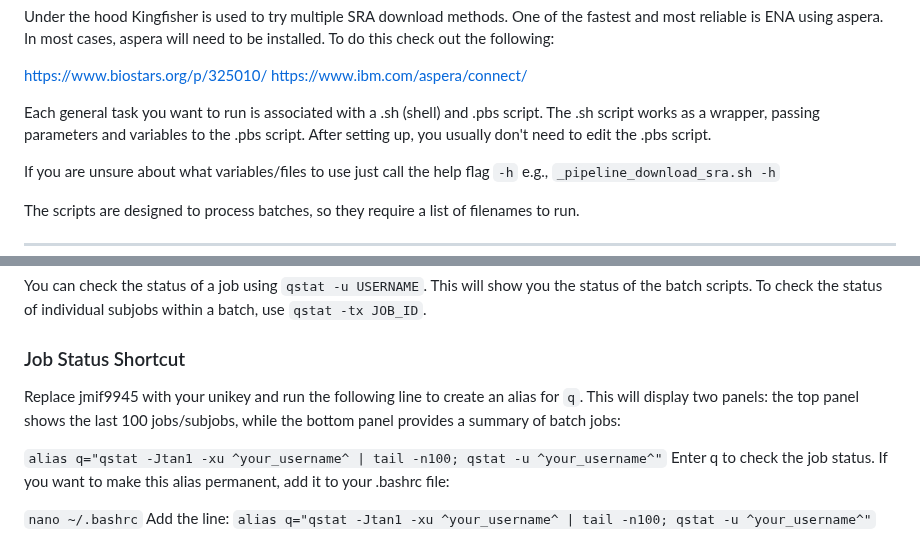
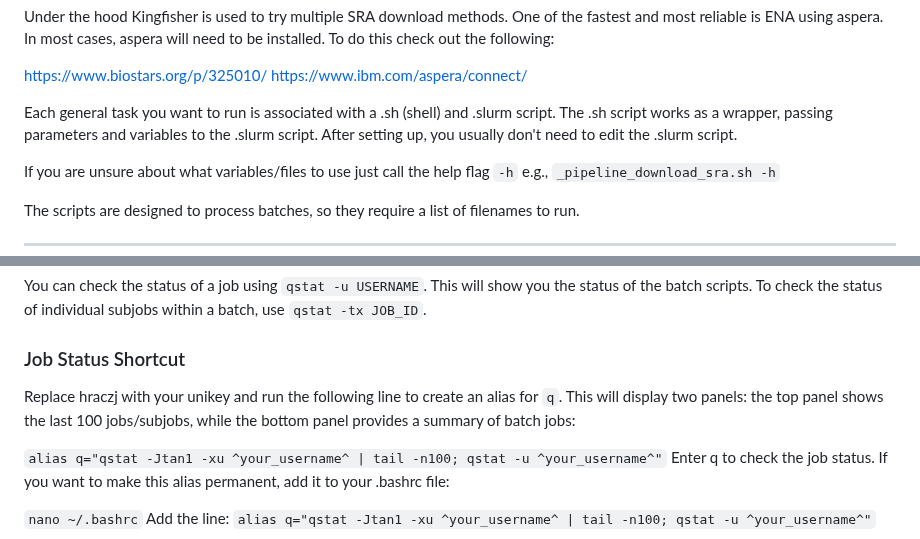
Before and after one commit to cinthylorein/Mycovirus_discovery_workflows, a Markdown page: README.md, 2 parts joined by grey strips. Drawn GitHub-style.

```diff
--- a/README.md
+++ b/README.md
@@ -42,7 +42,7 @@ Under the hood Kingfisher is used to try multiple SRA download methods. One of t
 https://www.biostars.org/p/325010/
 https://www.ibm.com/aspera/connect/
 
-Each general task you want to run is associated with a .sh (shell) and .pbs script. The .sh script works as a wrapper, passing parameters and variables to the .pbs script. After setting up, you usually don't need to edit the .pbs script.
+Each general task you want to run is associated with a .sh (shell) and .slurm script. The .sh script works as a wrapper, passing parameters and variables to the .slurm script. After setting up, you usually don't need to edit the .slurm script.
 
 If you are unsure about what variables/files to use just call the help flag `-h` e.g., `_pipeline_download_sra.sh -h`
 
@@ -75,7 +75,7 @@ The large files e.g., raw and trimmed reads and abundance files are stored in `/
 You can check the status of a job using `qstat -u USERNAME`. This will show you the status of the batch scripts. To check the status of individual subjobs within a batch, use `qstat -tx JOB_ID`.
 
 ### Job Status Shortcut
-Replace jmif9945 with your unikey and run the following line to create an alias for `q`. This will display two panels: the top panel shows the last 100 jobs/subjobs, while the bottom panel provides a summary of batch jobs:
+Replace hraczj with your unikey and run the following line to create an alias for `q`. This will display two panels: the top panel shows the last 100 jobs/subjobs, while the bottom panel provides a summary of batch jobs:
 
 `alias q="qstat -Jtan1 -xu ^your_username^ | tail -n100; qstat -u ^your_username^"`
 Enter q to check the job status. If you want to make this alias permanent, add it to your .bashrc file:
```
Also changed, not shown: other parts of README.md (+6 -22 lines).
